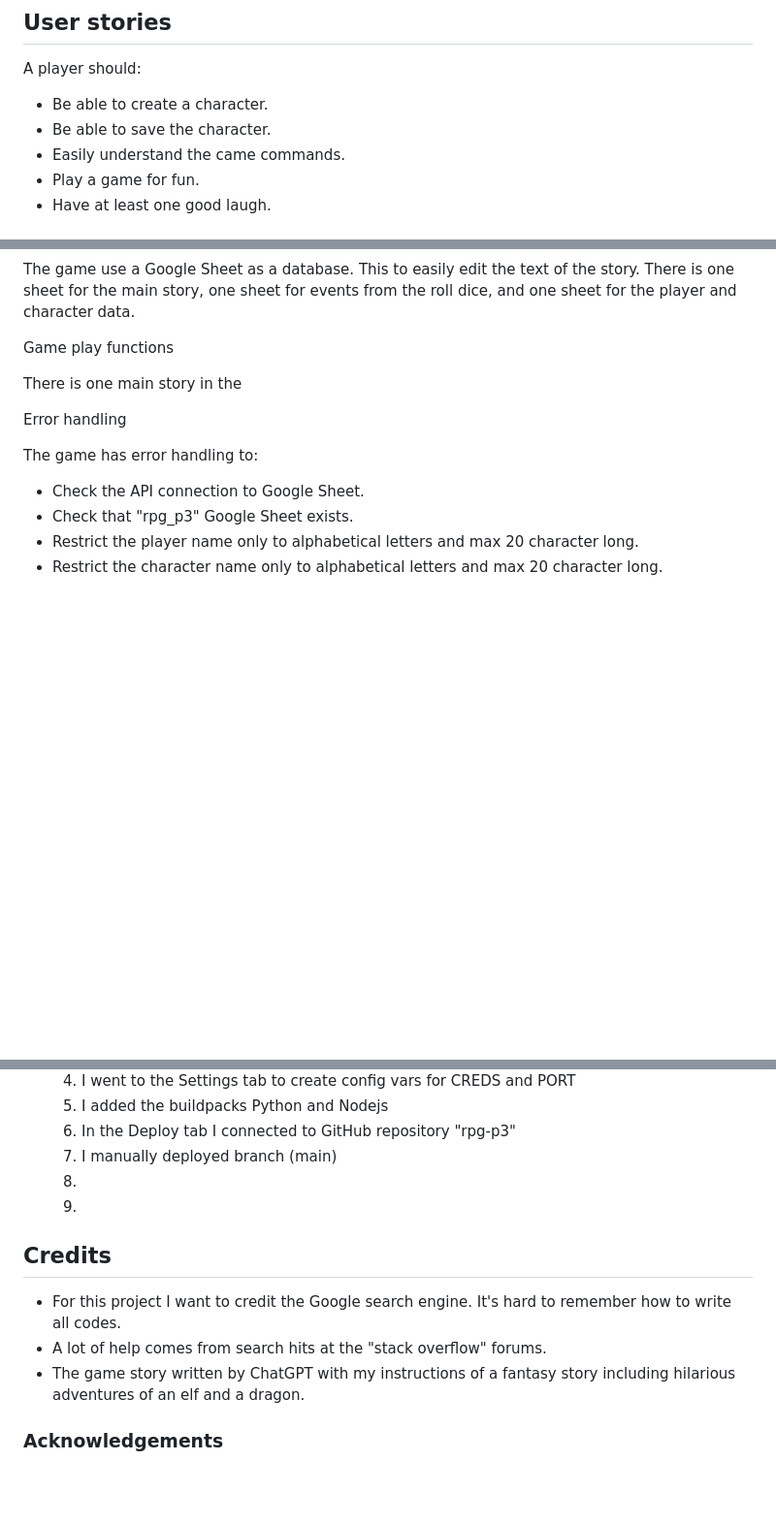
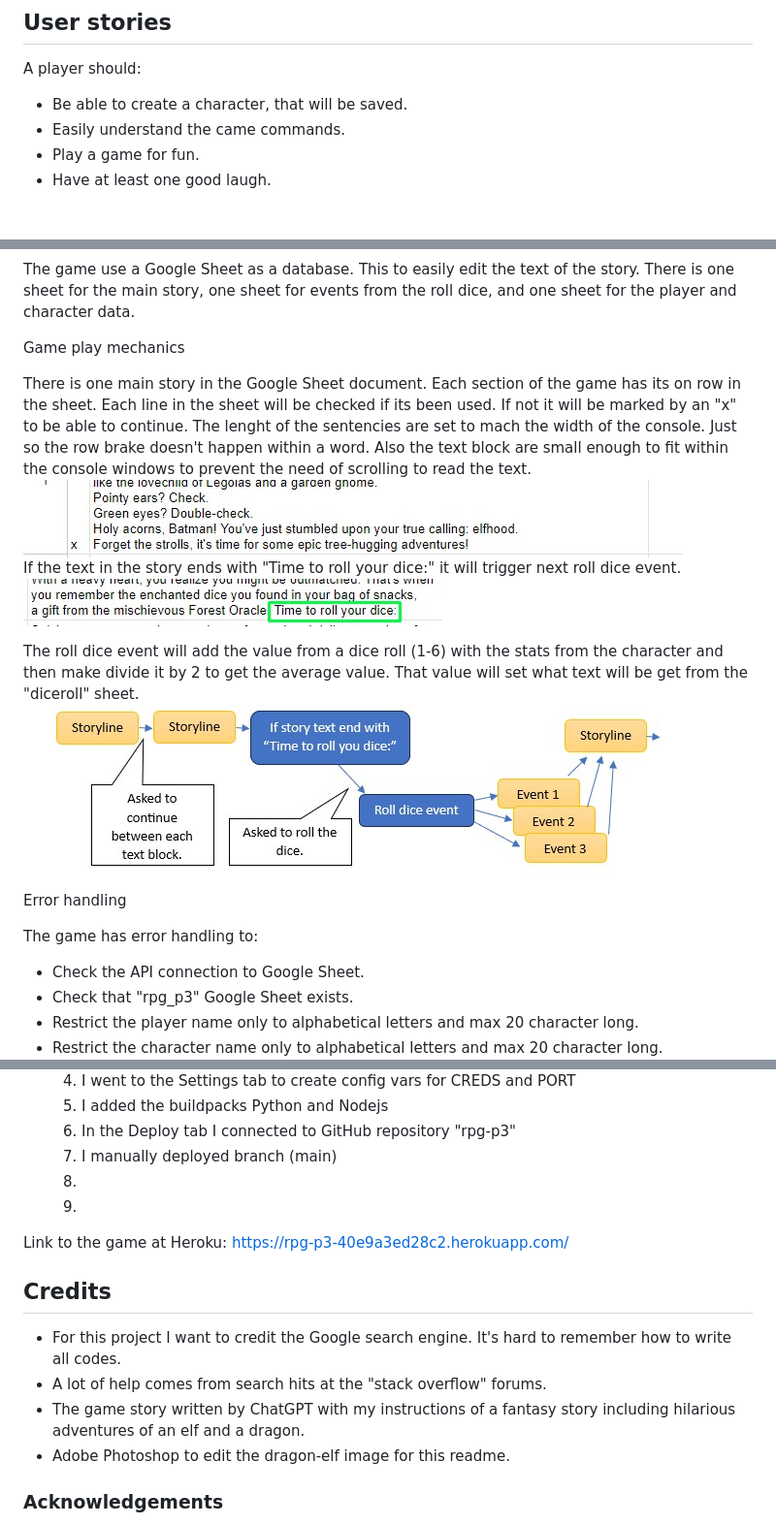
Before and after one commit to RobertAhlin/rpg-p3, a Markdown page: README.md, 3 parts joined by grey strips. Shown: that part at 97% size. Drawn GitHub-style; pictures changed too: readmefiles/flowchart.jpg (added), readmefiles/google-sheet_01.jpg (added), readmefiles/google-sheet_02.jpg (added); blank space fills up the shorter version.

Commit message:
Changed some of the comments in code and updated readme

```diff
--- a/README.md
+++ b/README.md
@@ -40,8 +40,7 @@ I wanted the user (player) to get a good experience even though it is only a tex
 
 A player should:
 
-- Be able to create a character.
-- Be able to save the character.
+- Be able to create a character, that will be saved.
 - Easily understand the came commands.
 - Play a game for fun.
 - Have at least one good laugh.
@@ -100,9 +99,18 @@ Google Sheet
 
 The game use a Google Sheet as a database. This to easily edit the text of the story. There is one sheet for the main story, one sheet for events from the roll dice, and one sheet for the player and character data.
 
-Game play functions
+Game play mechanics
 
-There is one main story in the
+There is one main story in the Google Sheet document.
+Each section of the game has its on row in the sheet.
+Each line in the sheet will be checked if its been used. If not it will be marked by an "x" to be able to continue.
+The lenght of the sentencies are set to mach the width of the console. Just so the row brake doesn't happen within a word. Also the text block are small enough to fit within the console windows to prevent the need of scrolling to read the text.
+<img src="readmefiles/google-sheet_01.jpg" alt="Example from a marked google sheet row"><br>
+If the text in the story ends with "Time to roll your dice:" it will trigger next roll dice event.<br>
+<img src="readmefiles/google-sheet_02.jpg" alt="Example from text ending with Time to roll your dice:"><br>
+
+The roll dice event will add the value from a dice roll (1-6) with the stats from the character and then make divide it by 2 to get the average value. That value will set what text will be get from the "diceroll" sheet.<br>
+<img src="readmefiles/flowchart.jpg" alt="A flowchart of the game mechanics."><br>
 
 Error handling
 
@@ -201,14 +186,15 @@ The site was deployed to Heroku. Using the Code institute guidence from Love San
     <li></li>
     </ol>
 </ul>
-
+Link to the game at Heroku: <a href="https://rpg-p3-40e9a3ed28c2.herokuapp.com/" target="_blank">https://rpg-p3-40e9a3ed28c2.herokuapp.com/</a>
 
 ## <a id="credits"></a>Credits
 
 <ul>
 <li>For this project I want to credit the Google search engine. It's hard to remember how to write all codes.</li>
 <li>A lot of help comes from search hits at the "stack overflow" forums.</li>
-<li>The game story written by ChatGPT with my instructions of a fantasy story including hilarious adventures of an elf and a dragon.
+<li>The game story written by ChatGPT with my instructions of a fantasy story including hilarious adventures of an elf and a dragon.</li>
+<li>Adobe Photoshop to edit the dragon-elf image for this readme.</li>
 </ul>
 
 ### <a id="acknowledgements"></a>Acknowledgements
```
Also changed, not shown: other parts of README.md (+15 -38 lines), readmefiles/screenshot_03.jpg (added), 1 other file.
